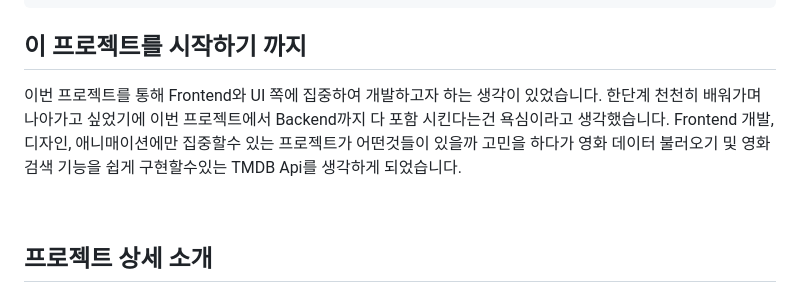
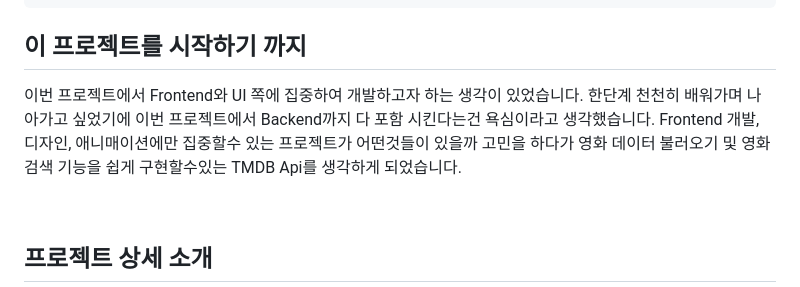
Before and after one commit to soheee-bae/soheee-bae.github.io, a Markdown page: content/프로젝트/Filmacorn소개.md, the part around the change. GitHub-like rendering.

```diff
--- a/content/프로젝트/Filmacorn소개.md
+++ b/content/프로젝트/Filmacorn소개.md
@@ -16,7 +16,7 @@ draft: false
 
 ## 이 프로젝트를 시작하기 까지
 
-이번 프로젝트를 통해 Frontend와 UI 쪽에 집중하여 개발하고자 하는 생각이 있었습니다. 한단계 천천히 배워가며 나아가고 싶었기에 이번 프로젝트에서 Backend까지 다 포함 시킨다는건 욕심이라고 생각했습니다. Frontend 개발, 디자인, 애니매이션에만 집중할수 있는 프로젝트가 어떤것들이 있을까 고민을 하다가 영화 데이터 불러오기 및 영화 검색 기능을 쉽게 구현할수있는 TMDB Api를 생각하게 되었습니다.
+이번 프로젝트에서 Frontend와 UI 쪽에 집중하여 개발하고자 하는 생각이 있었습니다. 한단계 천천히 배워가며 나아가고 싶었기에 이번 프로젝트에서 Backend까지 다 포함 시킨다는건 욕심이라고 생각했습니다. Frontend 개발, 디자인, 애니매이션에만 집중할수 있는 프로젝트가 어떤것들이 있을까 고민을 하다가 영화 데이터 불러오기 및 영화 검색 기능을 쉽게 구현할수있는 TMDB Api를 생각하게 되었습니다.
 
 <br/>
 
```
Also changed, not shown: content/기타/ㅎㅇ.md (added, +1 -0 lines).
